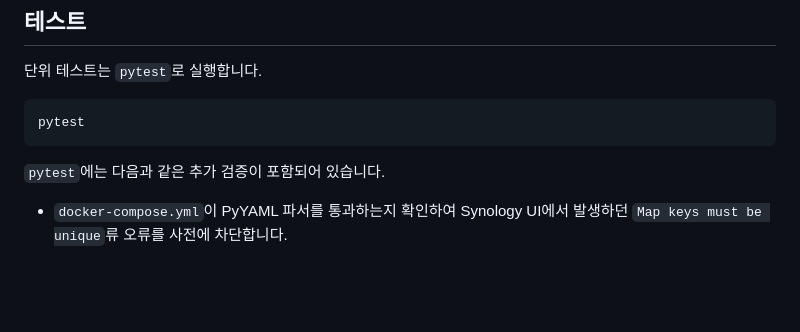
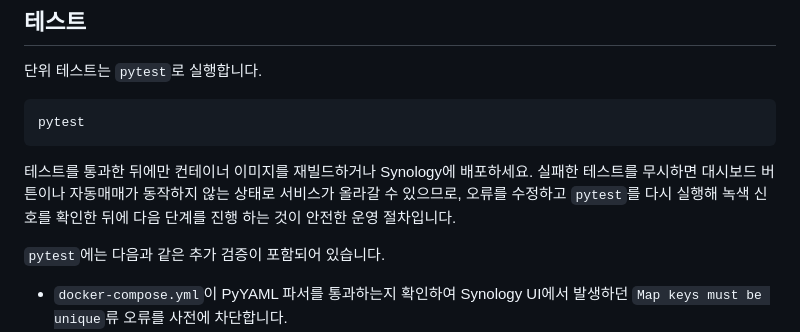
Before and after one commit to Sado1120/Sado-Cording, a Markdown page: README.md, the part around the change. GitHub-like rendering; blank space fills up the shorter version.

Commit message:
docs: clarify testing before deployment

````diff
--- a/README.md
+++ b/README.md
@@ -261,6 +261,10 @@ Synology 컨테이너 매니저에 복사할 때는 "Git 적용 복사"로 전
 pytest
 ```
 
+테스트를 통과한 뒤에만 컨테이너 이미지를 재빌드하거나 Synology에 배포하세요. 실패한 테스트를 무시하면 대시보드 버튼이나 자동매매가
+동작하지 않는 상태로 서비스가 올라갈 수 있으므로, 오류를 수정하고 `pytest`를 다시 실행해 녹색 신호를 확인한 뒤에 다음 단계를 진행
+하는 것이 안전한 운영 절차입니다.
+
 `pytest`에는 다음과 같은 추가 검증이 포함되어 있습니다.
 
 - `docker-compose.yml`이 PyYAML 파서를 통과하는지 확인하여 Synology UI에서 발생하던 `Map keys must be unique`류 오류를 사전에 차단합니다.
````
